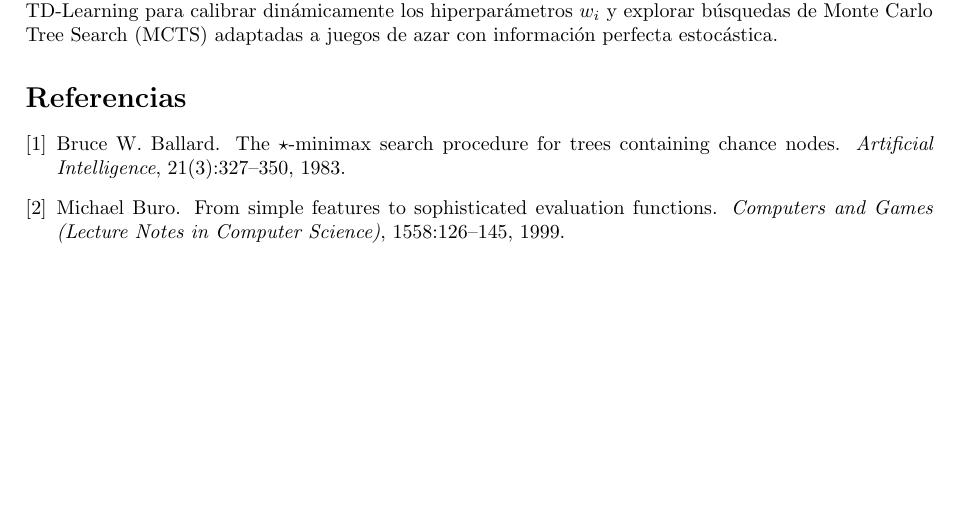
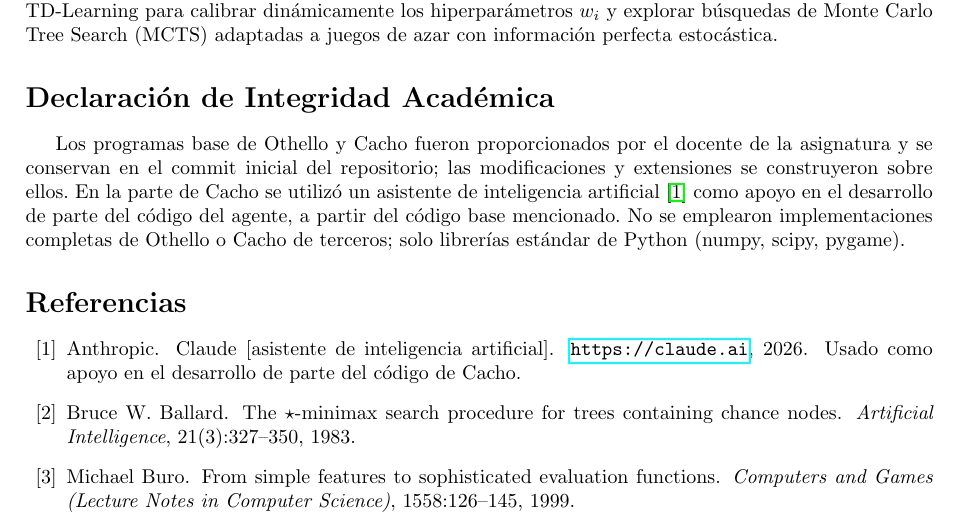
Before and after one commit to AlejoHuay/ia-othello-cacho, a LaTeX paper (articulo/articulo.tex, which reads articulo/referencias.bib): part of page 7 of 7, cut so that both start at the same text, the shorter picture padded with empty space. The pictures show the PDF file articulo/articulo.pdf that the author committed with the source.

Commit message:
docs(integridad): declarar codigo base del docente y uso de IA en Cacho
Co-Authored-By: Claude Opus 5.5 <noreply@anthropic.com>
Claude-Session: https://claude.ai/code/session_0122FW2AcMfGNwU5LZ4dFVTE

```diff
--- a/articulo/articulo.tex
+++ b/articulo/articulo.tex
@@ -274,6 +274,9 @@ En Cacho, el agente asume independencia estocástica en las acciones futuras del
 \subsection{Trabajo Futuro}
 Se proyecta incorporar aprendizaje por refuerzo y ajuste de pesos mediante algoritmos genéticos o TD-Learning para calibrar dinámicamente los hiperparámetros $w_i$ y explorar búsquedas de Monte Carlo Tree Search (MCTS) adaptadas a juegos de azar con información perfecta estocástica.
 
+\section*{Declaración de Integridad Académica}
+Los programas base de Othello y Cacho fueron proporcionados por el docente de la asignatura y se conservan en el commit inicial del repositorio; las modificaciones y extensiones se construyeron sobre ellos. En la parte de Cacho se utilizó un asistente de inteligencia artificial \cite{anthropic2026claude} como apoyo en el desarrollo de parte del código del agente, a partir del código base mencionado. No se emplearon implementaciones completas de Othello o Cacho de terceros; solo librerías estándar de Python (numpy, scipy, pygame).
+
 \bibliographystyle{plain}
 \bibliography{referencias}
 
--- a/articulo/referencias.bib
+++ b/articulo/referencias.bib
@@ -83,3 +83,11 @@
   publisher = {Pearson},
   year      = {2020}
 }
+
+@misc{anthropic2026claude,
+  author       = {{Anthropic}},
+  title        = {Claude [asistente de inteligencia artificial]},
+  howpublished = {\url{https://claude.ai}},
+  year         = {2026},
+  note         = {Usado como apoyo en el desarrollo de parte del código de Cacho}
+}
```
Also changed, not shown: codigo/cacho/Cacho/agente_ia.py (+3 -0 lines), codigo/cacho/Cacho/funcion_evaluacion.py (+3 -0 lines), codigo/cacho/Cacho/simulador.py (+3 -0 lines), articulo/articulo.pdf, codigo/cacho/Cacho/README_CACHO.md.
